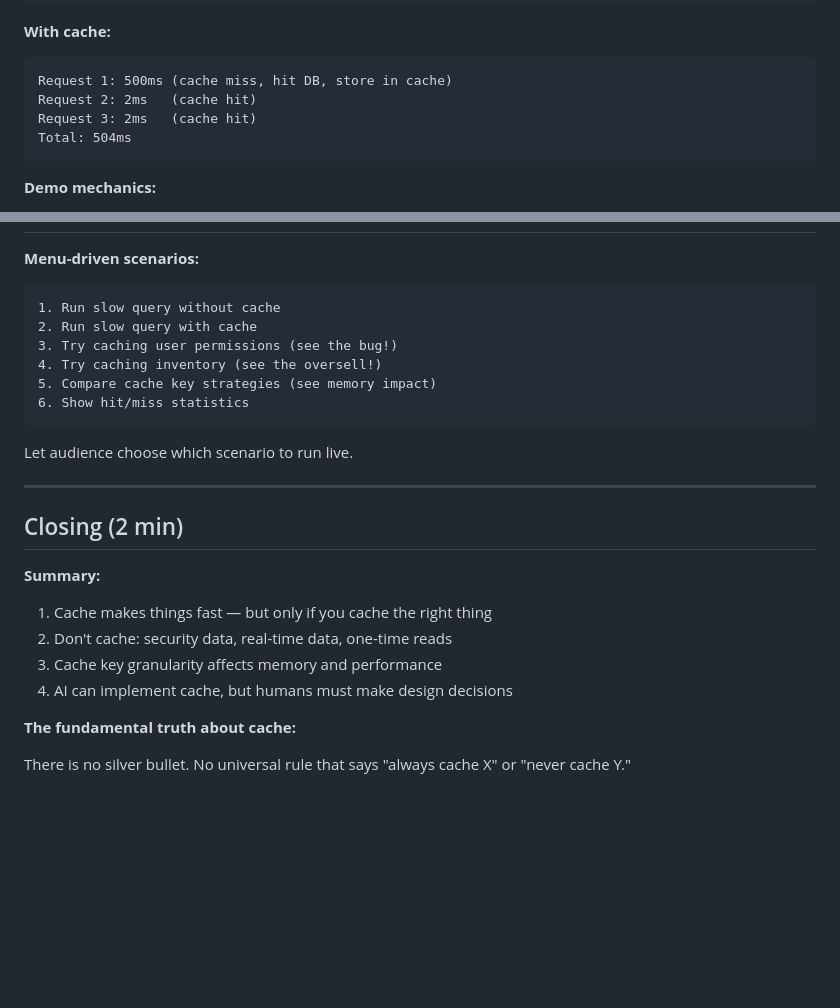
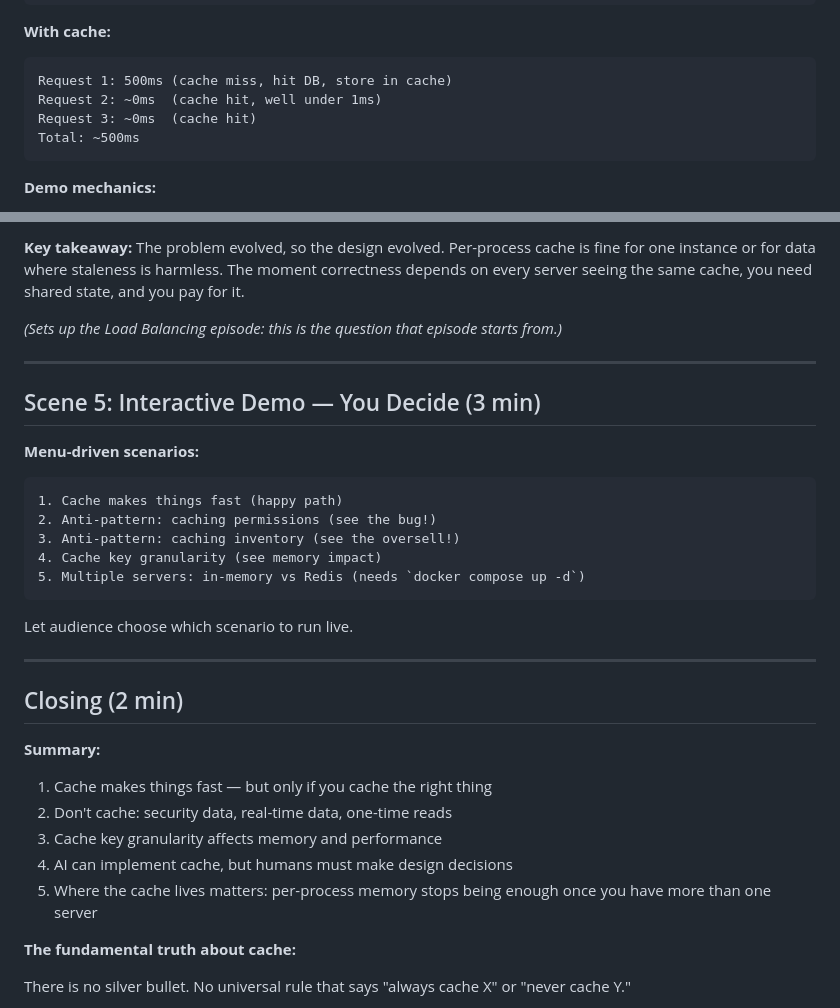
Before and after one commit to heruujoko/bpn-dev-ds-episodes, a Markdown page: episodes/cache/storyboard.md, 2 parts joined by grey strips. Rendered like a GitHub page; blank space fills up the shorter version.

````diff
--- a/episodes/cache/storyboard.md
+++ b/episodes/cache/storyboard.md
@@ -29,9 +29,9 @@ Total: 1500ms
 **With cache:**
 ```
 Request 1: 500ms (cache miss, hit DB, store in cache)
-Request 2: 2ms   (cache hit)
-Request 3: 2ms   (cache hit)
-Total: 504ms
+Request 2: ~0ms  (cache hit, well under 1ms)
+Request 3: ~0ms  (cache hit)
+Total: ~500ms
 ```
 
 **Demo mechanics:**
@@ -163,13 +196,20 @@ Cache key design is a trade-off between memory, hit rate, and invalidation compl
+**Key takeaway:**
+The problem evolved, so the design evolved. Per-process cache is fine for one instance or for data where staleness is harmless. The moment correctness depends on every server seeing the same cache, you need shared state, and you pay for it.
+
+*(Sets up the Load Balancing episode: this is the question that episode starts from.)*
+
+---
+
+## Scene 5: Interactive Demo — You Decide (3 min)
 
 **Menu-driven scenarios:**
 
 ```
-1. Run slow query without cache
-2. Run slow query with cache
-3. Try caching user permissions (see the bug!)
-4. Try caching inventory (see the oversell!)
-5. Compare cache key strategies (see memory impact)
-6. Show hit/miss statistics
+1. Cache makes things fast (happy path)
+2. Anti-pattern: caching permissions (see the bug!)
+3. Anti-pattern: caching inventory (see the oversell!)
+4. Cache key granularity (see memory impact)
+5. Multiple servers: in-memory vs Redis (needs `docker compose up -d`)
 ```
 
 Let audience choose which scenario to run live.
@@ -183,6 +223,7 @@ Let audience choose which scenario to run live.
 2. Don't cache: security data, real-time data, one-time reads
 3. Cache key granularity affects memory and performance
 4. AI can implement cache, but humans must make design decisions
+5. Where the cache lives matters: per-process memory stops being enough once you have more than one server
 
 **The fundamental truth about cache:**
 
````
Also changed, not shown: other parts of episodes/cache/storyboard.md (+37 -4 lines).
